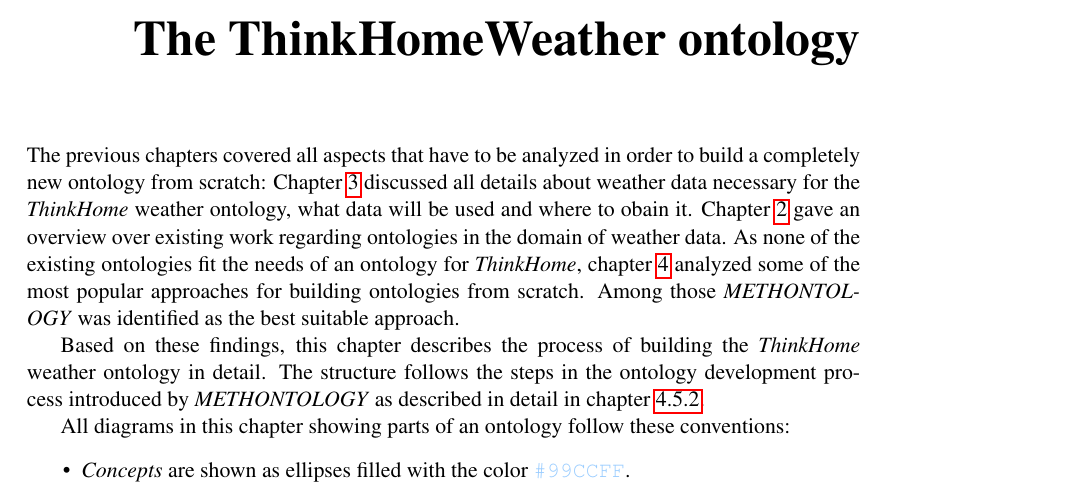
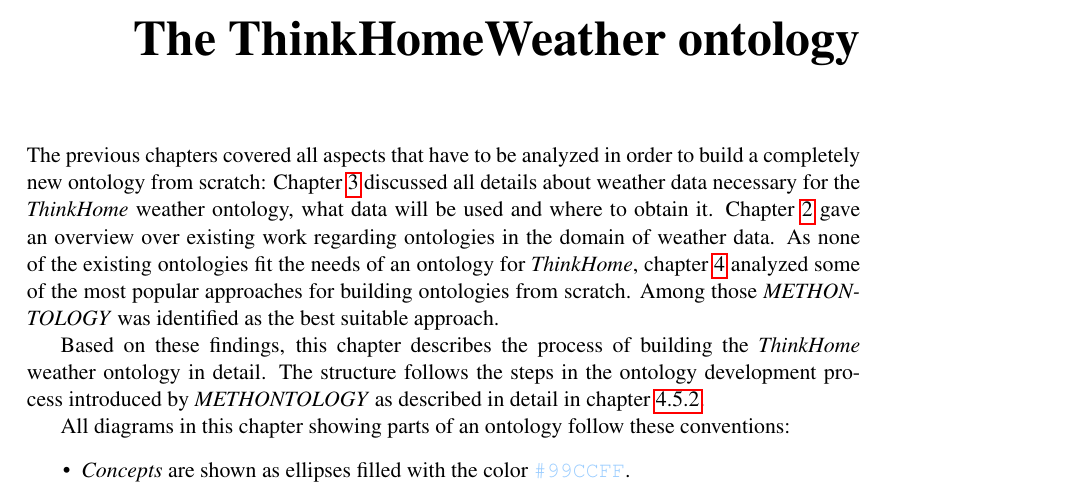
Before and after one commit to paulchen/master-thesis, a LaTeX thesis (thesis/thesis.tex, which reads thesis/chapters/thinkhomeweather_ontology.tex): part of page 39 of 88, cut so that both start at the same text. Compiled offline with pdfLaTeX.

Commit message:
spell checking

```diff
--- a/thesis/chapters/thinkhomeweather_ontology.tex
+++ b/thesis/chapters/thinkhomeweather_ontology.tex
@@ -14,7 +14,7 @@
 
 % TODO reference paper: Building legal ontologies with METHONTOLOGY and WebODE
 
-The previous chapters covered all aspects that have to be analyzed in order to build a completely new ontology from scratch: Chapter \ref{ch:weather_data} discussed all details about weather data necessary for the \thinkhome weather ontology, what data will be used and where to obain it. Chapter \ref{ch:existing_work} gave an overview over existing work regarding ontologies in the domain of weather data. As none of the existing ontologies fit the needs of an ontology for \thinkhome, chapter  \ref{ch:development_approaches} analyzed some of the most popular approaches for building ontologies from scratch. Among those \methontology was identified as the best suitable approach. % TODO citation for methontology?
+The previous chapters covered all aspects that have to be analyzed in order to build a completely new ontology from scratch: Chapter \ref{ch:weather_data} discussed all details about weather data necessary for the \thinkhome weather ontology, what data will be used and where to obtain it. Chapter \ref{ch:existing_work} gave an overview over existing work regarding ontologies in the domain of weather data. As none of the existing ontologies fit the needs of an ontology for \thinkhome, chapter  \ref{ch:development_approaches} analyzed some of the most popular approaches for building ontologies from scratch. Among those \methontology was identified as the best suitable approach. % TODO citation for methontology?
 
 Based on these findings, this chapter describes the process of building the \thinkhome weather ontology in detail. The structure follows the steps in the ontology development process introduced by \methontology as described in detail in chapter \ref{sec:methontology}.
 
```
